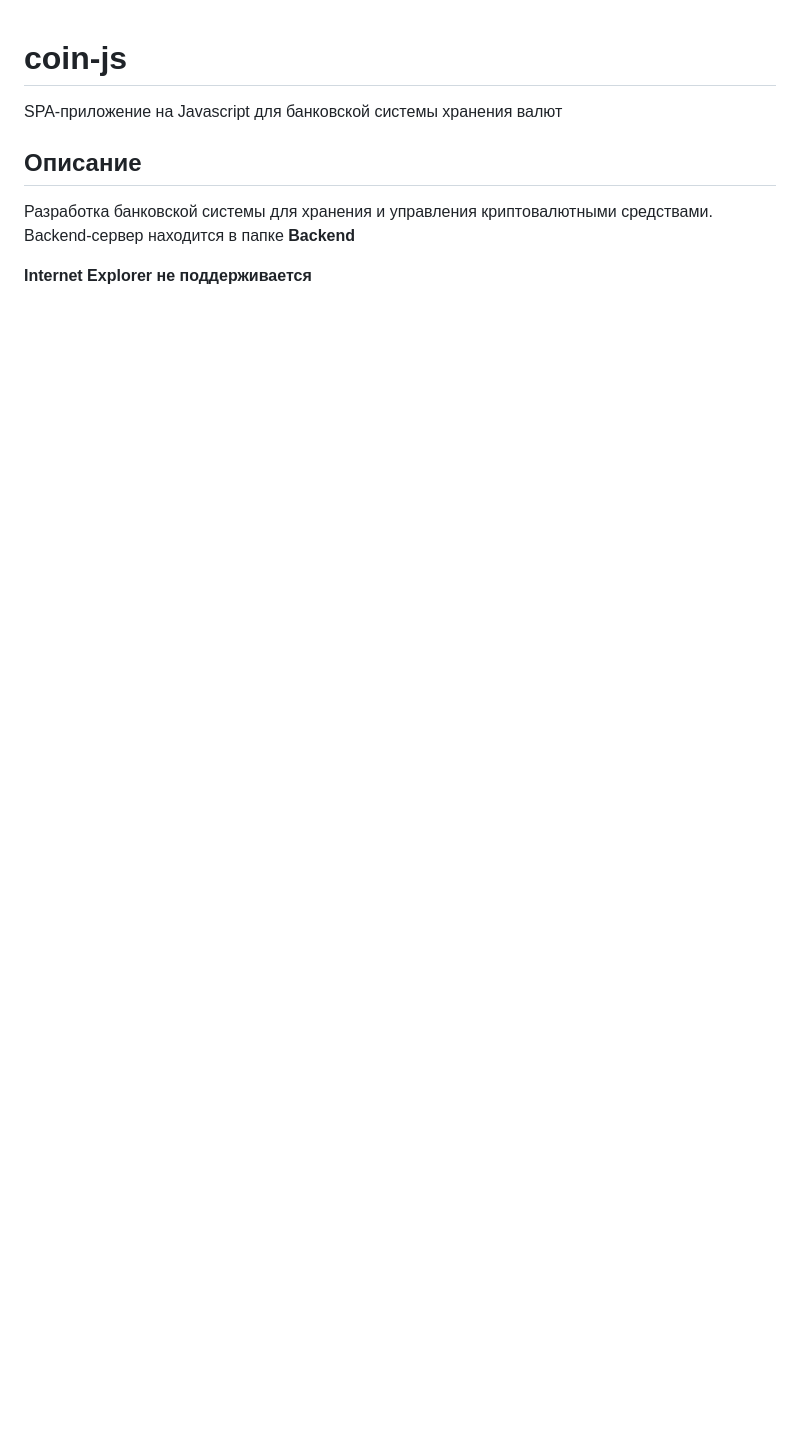
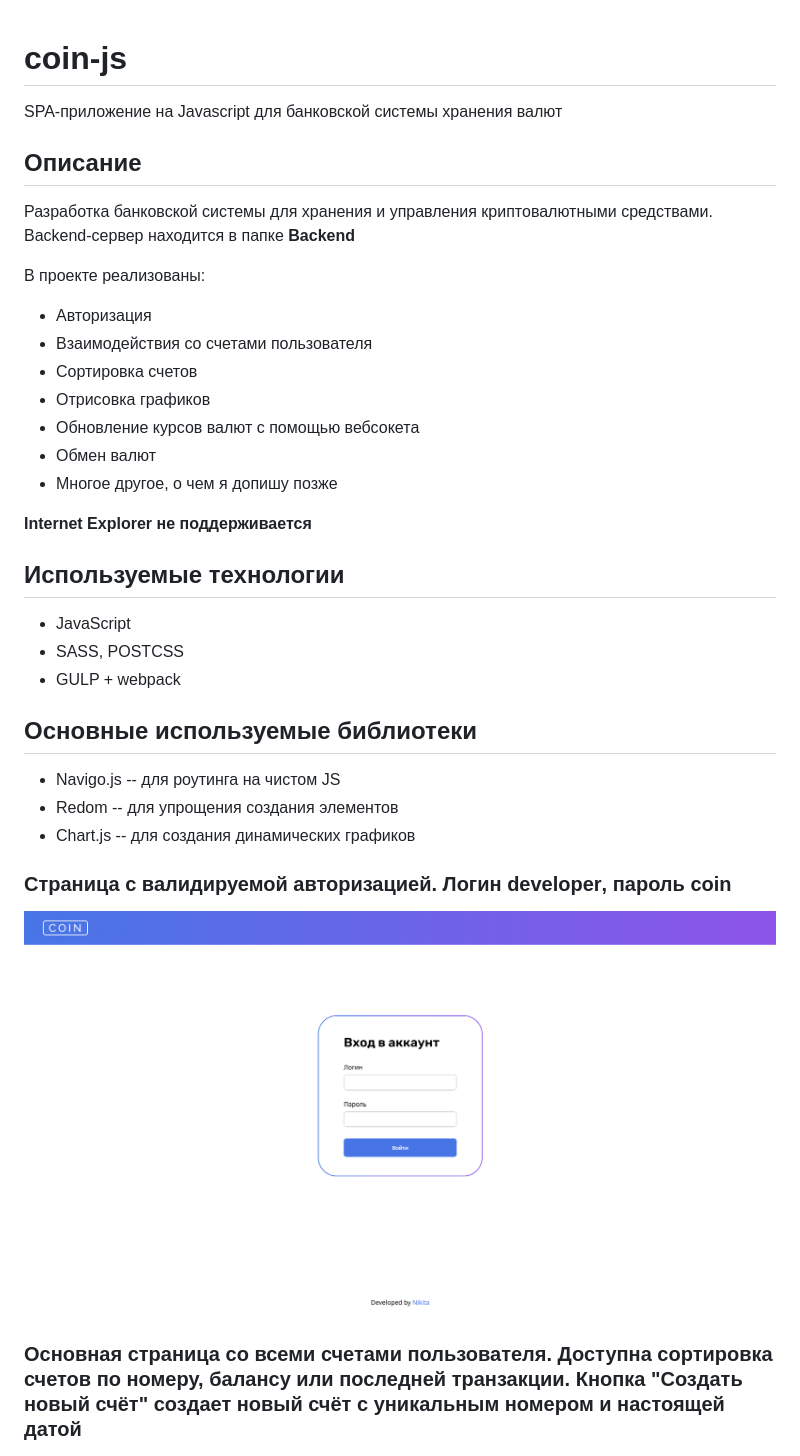
Before and after one commit to TrueLivesey/coin-js, a Markdown page: README.md, the part around the change printed below. Drawn GitHub-style; pictures changed too: gh-screenshots/auth.png (added); blank space fills up the shorter version.

```diff
--- a/README.md
+++ b/README.md
@@ -6,6 +6,34 @@ SPA-приложение на Javascript для банковской систе
 
 Разработка банковской системы для хранения и управления криптовалютными средствами. Backend-сервер находится в папке **Backend**
 
+В проекте реализованы:
+
+- Авторизация
+- Взаимодействия со счетами пользователя
+- Сортировка счетов
+- Отрисовка графиков
+- Обновление курсов валют с помощью вебсокета
+- Обмен валют
+- Многое другое, о чем я допишу позже
+
 **Internet Explorer не поддерживается**
 
+## Используемые технологии
+
+- JavaScript
+- SASS, POSTCSS
+- GULP + webpack
+
+## Основные используемые библиотеки
+
+- Navigo.js -- для роутинга на чистом JS
+- Redom -- для упрощения создания элементов
+- Chart.js -- для создания динамических графиков
+
+### Страница с валидируемой авторизацией. Логин **developer**, пароль **coin**
+
+![Authorization](gh-screenshots/auth.png)
+
+### Основная страница со всеми счетами пользователя. Доступна сортировка счетов по номеру, балансу или последней транзакции. Кнопка "Создать новый счёт" создает новый счёт с уникальным номером и настоящей датой
+
 ![Main Page](gh-screenshots/1.png)
```
Also changed, not shown: other parts of README.md (+12 -14 lines), gh-screenshots/2_2.png (added).
